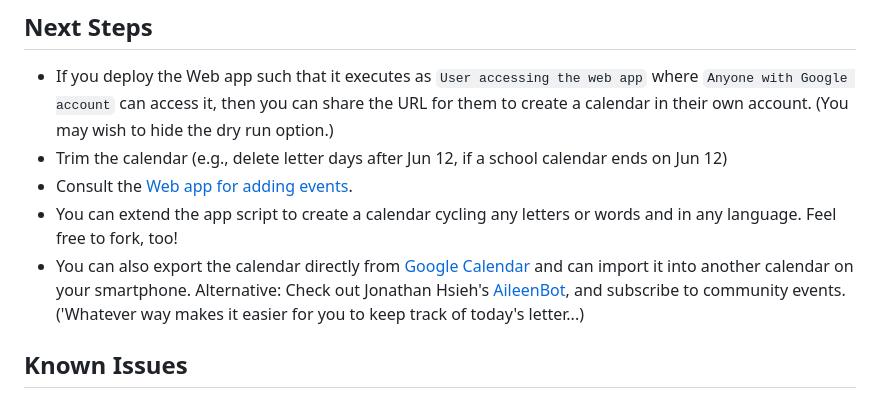
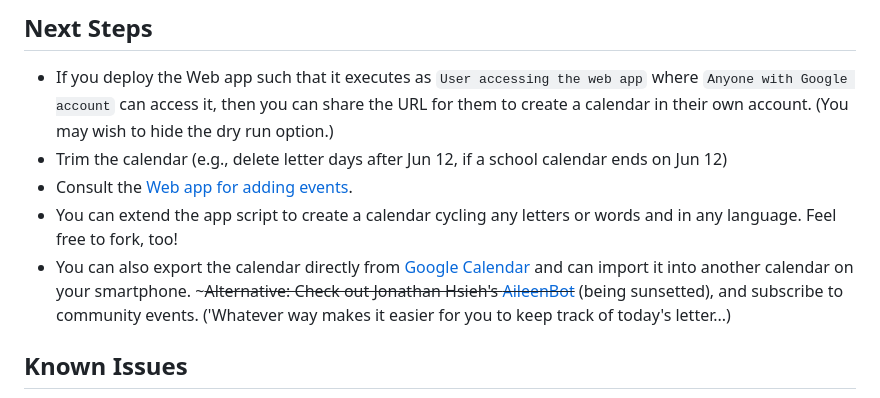
Before and after one commit to saegl5/jiayou_create_calendar, a Markdown page: README.md, the part around the change. GitHub-like rendering.

Commit message:
bot being sunsetted

```diff
--- a/README.md
+++ b/README.md
@@ -49,7 +49,7 @@ Access to [Google Apps Script](https://script.google.com/)
 - Trim the calendar (e.g., delete letter days after Jun 12, if a school calendar ends on Jun 12)
 - Consult the [Web app for adding events](https://github.com/saegl5/jiayou_add_events).
 - You can extend the app script to create a calendar cycling any letters or words and in any language. Feel free to fork, too!
-- You can also export the calendar directly from [Google Calendar](https://calendar.google.com/calendar/) and can import it into another calendar on your smartphone. Alternative: Check out Jonathan Hsieh's [AileenBot](https://account.aileenbot.com/), and subscribe to community events. ('Whatever way makes it easier for you to keep track of today's letter...)
+- You can also export the calendar directly from [Google Calendar](https://calendar.google.com/calendar/) and can import it into another calendar on your smartphone. ~~~Alternative: Check out Jonathan Hsieh's [AileenBot](https://account.aileenbot.com/)~~ (being sunsetted), and subscribe to community events. ('Whatever way makes it easier for you to keep track of today's letter...)
 
 ## Known Issues
 
```
